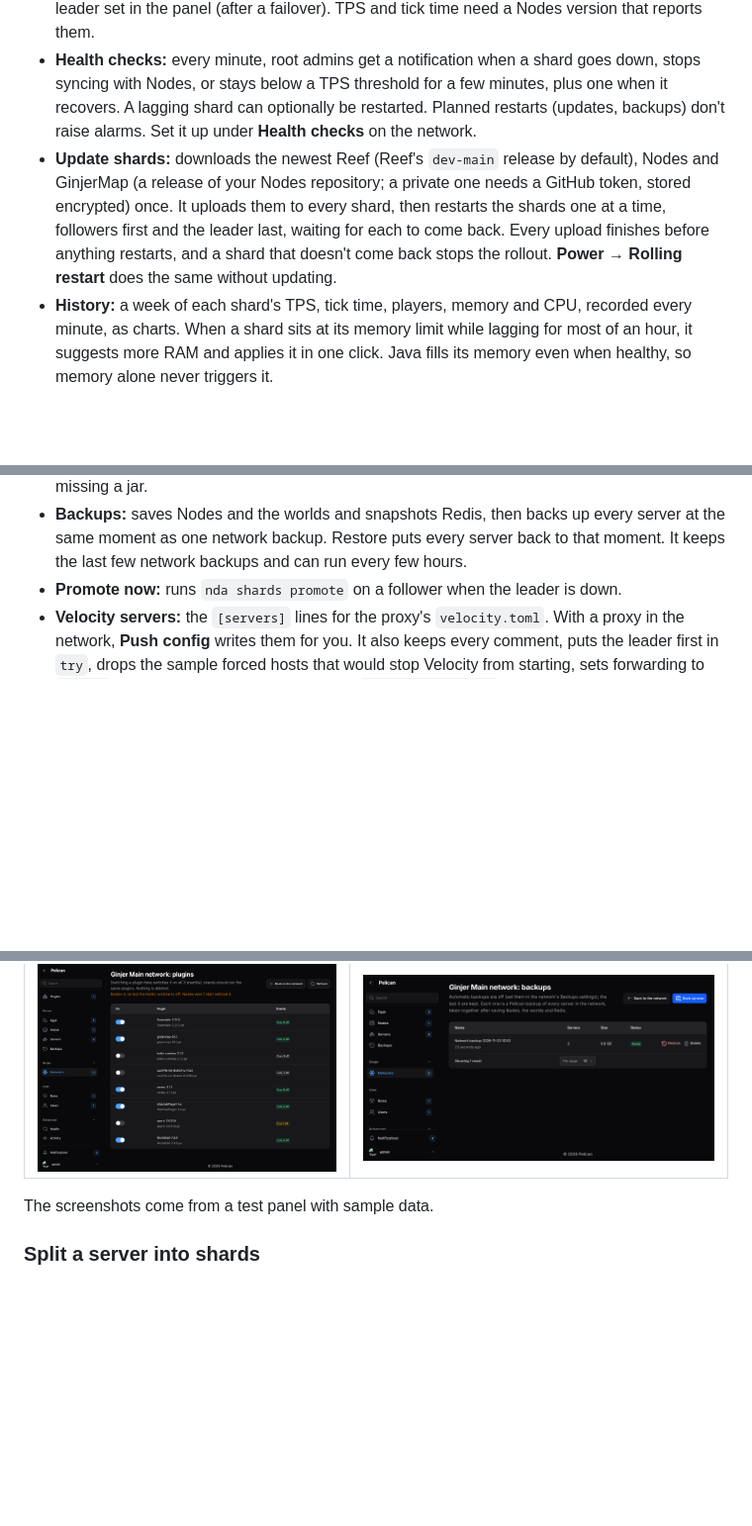
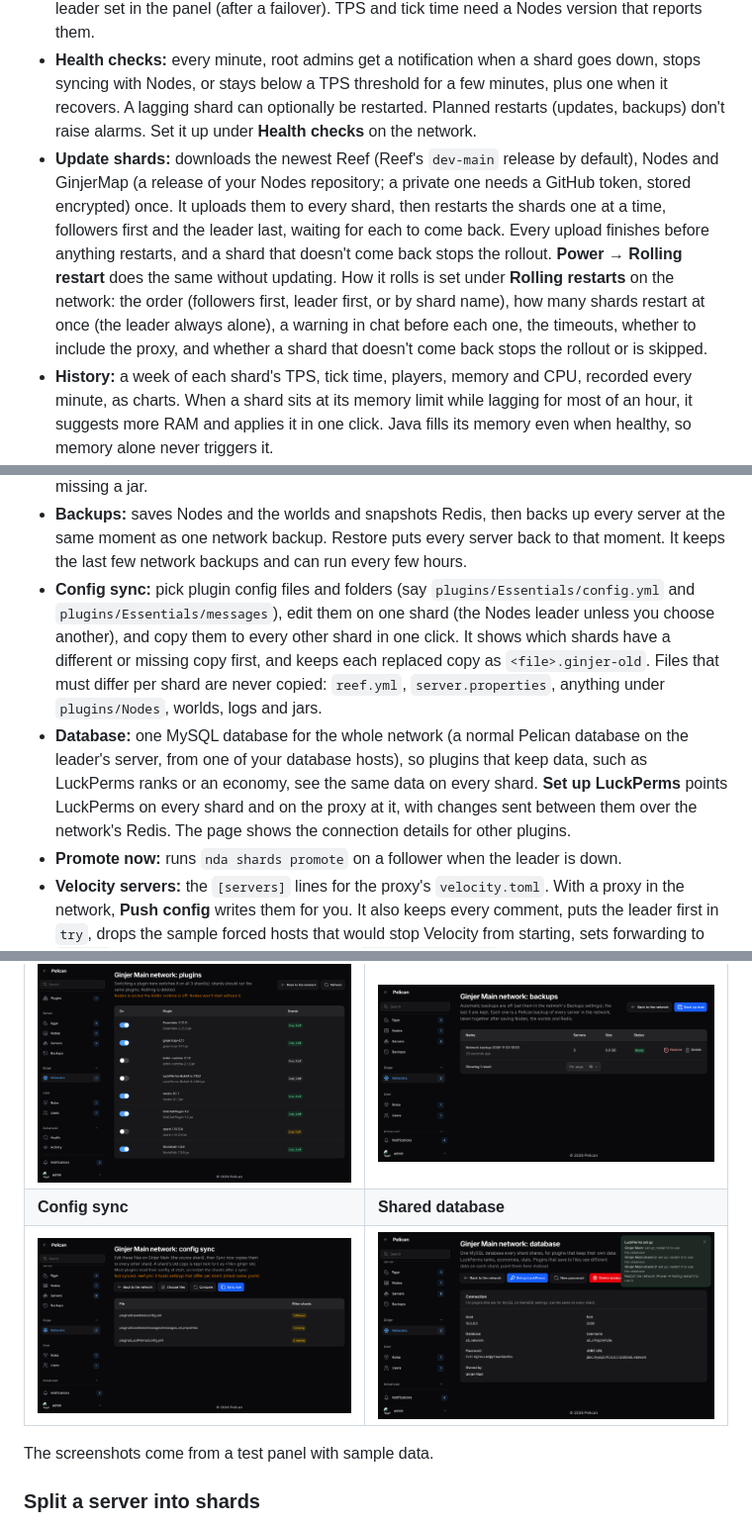
Before and after one commit to ginjerul/ginjer-panel, a Markdown page: README.md, 3 parts joined by grey strips. Shown at 99% size. Rendered like a GitHub page; pictures changed too: docs/screenshots/network-config-sync.png (added), docs/screenshots/network-database.png (added); blank space fills up the shorter version.

```diff
--- a/README.md
+++ b/README.md
@@ -18,13 +18,15 @@ Under **Ginjer → Networks** in the admin area, a network groups the servers th
 - **Push config to shards:** writes the `sharding` section of `reef.yml` (the same regions everywhere, each shard's own `this-server`) and of `plugins/nodes/config.yml` (leader or follower, shard name, Redis) on every shard. Nodes' config keeps all its comments. Before pushing, it checks that the regions are valid, that every shard owns an area and that there's exactly one leader.
 - **Status:** for each shard, its state, Nodes role, TPS and time per tick, players, memory and CPU. It also shows the shard that holds the Nodes leader lock in Redis, and warns when that isn't the leader set in the panel (after a failover). TPS and tick time need a Nodes version that reports them.
 - **Health checks:** every minute, root admins get a notification when a shard goes down, stops syncing with Nodes, or stays below a TPS threshold for a few minutes, plus one when it recovers. A lagging shard can optionally be restarted. Planned restarts (updates, backups) don't raise alarms. Set it up under **Health checks** on the network.
-- **Update shards:** downloads the newest Reef (Reef's `dev-main` release by default), Nodes and GinjerMap (a release of your Nodes repository; a private one needs a GitHub token, stored encrypted) once. It uploads them to every shard, then restarts the shards one at a time, followers first and the leader last, waiting for each to come back. Every upload finishes before anything restarts, and a shard that doesn't come back stops the rollout. **Power → Rolling restart** does the same without updating.
+- **Update shards:** downloads the newest Reef (Reef's `dev-main` release by default), Nodes and GinjerMap (a release of your Nodes repository; a private one needs a GitHub token, stored encrypted) once. It uploads them to every shard, then restarts the shards one at a time, followers first and the leader last, waiting for each to come back. Every upload finishes before anything restarts, and a shard that doesn't come back stops the rollout. **Power → Rolling restart** does the same without updating. How it rolls is set under **Rolling restarts** on the network: the order (followers first, leader first, or by shard name), how many shards restart at once (the leader always alone), a warning in chat before each one, the timeouts, whether to include the proxy, and whether a shard that doesn't come back stops the rollout or is skipped.
 - **History:** a week of each shard's TPS, tick time, players, memory and CPU, recorded every minute, as charts. When a shard sits at its memory limit while lagging for most of an hour, it suggests more RAM and applies it in one click. Java fills its memory even when healthy, so memory alone never triggers it.
 - **Lag alerts with a profile:** when a shard starts lagging and has spark installed, a 60-second profile is recorded automatically and its link sent with the alert.
 - **Daily rolling restart:** pick a time under **Health checks and restarts**. Players are warned 10, 5 and 1 minutes before, then the shards restart one at a time.
 - **Clear ground items on every shard** (Power menu): removes items, stuck arrows and XP on all shards after a 30-second warning. Handy after a war.
 - **Plugins:** switch a plugin on or off on every shard at once. It shows shards that disagree, or are missing a jar.
 - **Backups:** saves Nodes and the worlds and snapshots Redis, then backs up every server at the same moment as one network backup. Restore puts every server back to that moment. It keeps the last few network backups and can run every few hours.
+- **Config sync:** pick plugin config files and folders (say `plugins/Essentials/config.yml` and `plugins/Essentials/messages`), edit them on one shard (the Nodes leader unless you choose another), and copy them to every other shard in one click. It shows which shards have a different or missing copy first, and keeps each replaced copy as `<file>.ginjer-old`. Files that must differ per shard are never copied: `reef.yml`, `server.properties`, anything under `plugins/Nodes`, worlds, logs and jars.
+- **Database:** one MySQL database for the whole network (a normal Pelican database on the leader's server, from one of your database hosts), so plugins that keep data, such as LuckPerms ranks or an economy, see the same data on every shard. **Set up LuckPerms** points LuckPerms on every shard and on the proxy at it, with changes sent between them over the network's Redis. The page shows the connection details for other plugins.
 - **Promote now:** runs `nda shards promote` on a follower when the leader is down.
 - **Velocity servers:** the `[servers]` lines for the proxy's `velocity.toml`. With a proxy in the network, **Push config** writes them for you. It also keeps every comment, puts the leader first in `try`, drops the sample forced hosts that would stop Velocity from starting, sets forwarding to `modern`, and gives every shard the proxy's `forwarding.secret` (through the egg's `VELOCITY_SECRET` and in `paper-global.yml`). Shards on the proxy's node that listen on every interface are reached through Wings' Docker gateway (`GINJER_NETWORK_DOCKER_GATEWAY`, default `172.18.0.1`), and shards on other nodes through their node's address.
 
@@ -39,6 +41,8 @@ Under **Ginjer → Networks** in the admin area, a network groups the servers th
 | ![Status with TPS, tick time, players, memory and CPU; one lagging shard in red](docs/screenshots/network-status.png) | ![Update dialog: Reef, Nodes and GinjerMap, where they come from, and the wait between shards](docs/screenshots/network-update.png) |
 | **Plugins on every shard** | **Network backups** |
 | ![One switch per plugin for all shards; spark is off on one of three](docs/screenshots/network-plugins.png) | ![A network backup of three servers, ready to restore](docs/screenshots/network-backups.png) |
+| **Config sync** | **Shared database** |
+| ![Config sync: three plugin files, one different and two missing on other shards; reef.yml refused](docs/screenshots/network-config-sync.png) | ![The network database's connection details after LuckPerms was set up on three shards](docs/screenshots/network-database.png) |
 
 The screenshots come from a test panel with sample data.
 
```
Also changed, not shown: 7 other files.
